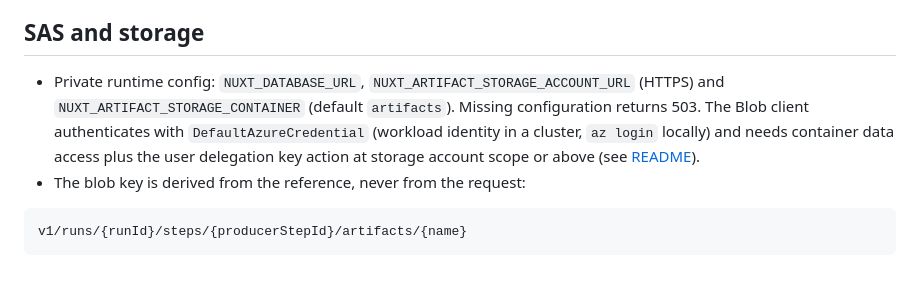
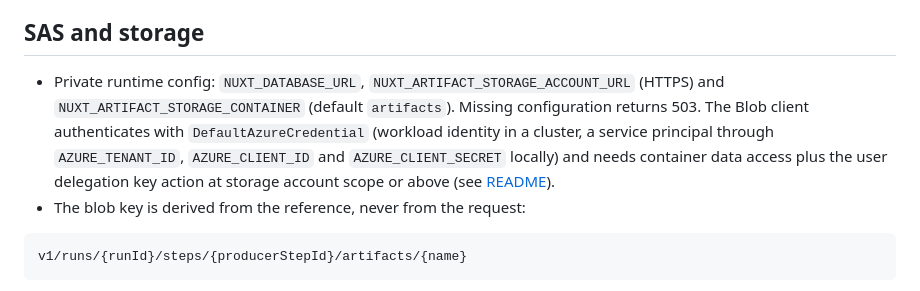
Before and after one commit to julie-ng/ai-native-sdlc-platform-services, a Markdown page: docs/api/implementation.md, the part around the change. Drawn GitHub-style.

````diff
--- a/docs/api/implementation.md
+++ b/docs/api/implementation.md
@@ -64,7 +64,7 @@ if (!canAccessArtifact(caller, record.reference, action))    → 403
 
 ## SAS and storage
 
-- Private runtime config: `NUXT_DATABASE_URL`, `NUXT_ARTIFACT_STORAGE_ACCOUNT_URL` (HTTPS) and `NUXT_ARTIFACT_STORAGE_CONTAINER` (default `artifacts`). Missing configuration returns 503. The Blob client authenticates with `DefaultAzureCredential` (workload identity in a cluster, `az login` locally) and needs container data access plus the user delegation key action at storage account scope or above (see [README](../../README.md#runtime-configuration)).
+- Private runtime config: `NUXT_DATABASE_URL`, `NUXT_ARTIFACT_STORAGE_ACCOUNT_URL` (HTTPS) and `NUXT_ARTIFACT_STORAGE_CONTAINER` (default `artifacts`). Missing configuration returns 503. The Blob client authenticates with `DefaultAzureCredential` (workload identity in a cluster, a service principal through `AZURE_TENANT_ID`, `AZURE_CLIENT_ID` and `AZURE_CLIENT_SECRET` locally) and needs container data access plus the user delegation key action at storage account scope or above (see [README](../../README.md#runtime-configuration)).
 - The blob key is derived from the reference, never from the request:
 
 ```text
````
Also changed, not shown: README.md (+1 -1 lines), docs/architecture.md (+1 -0 lines).
